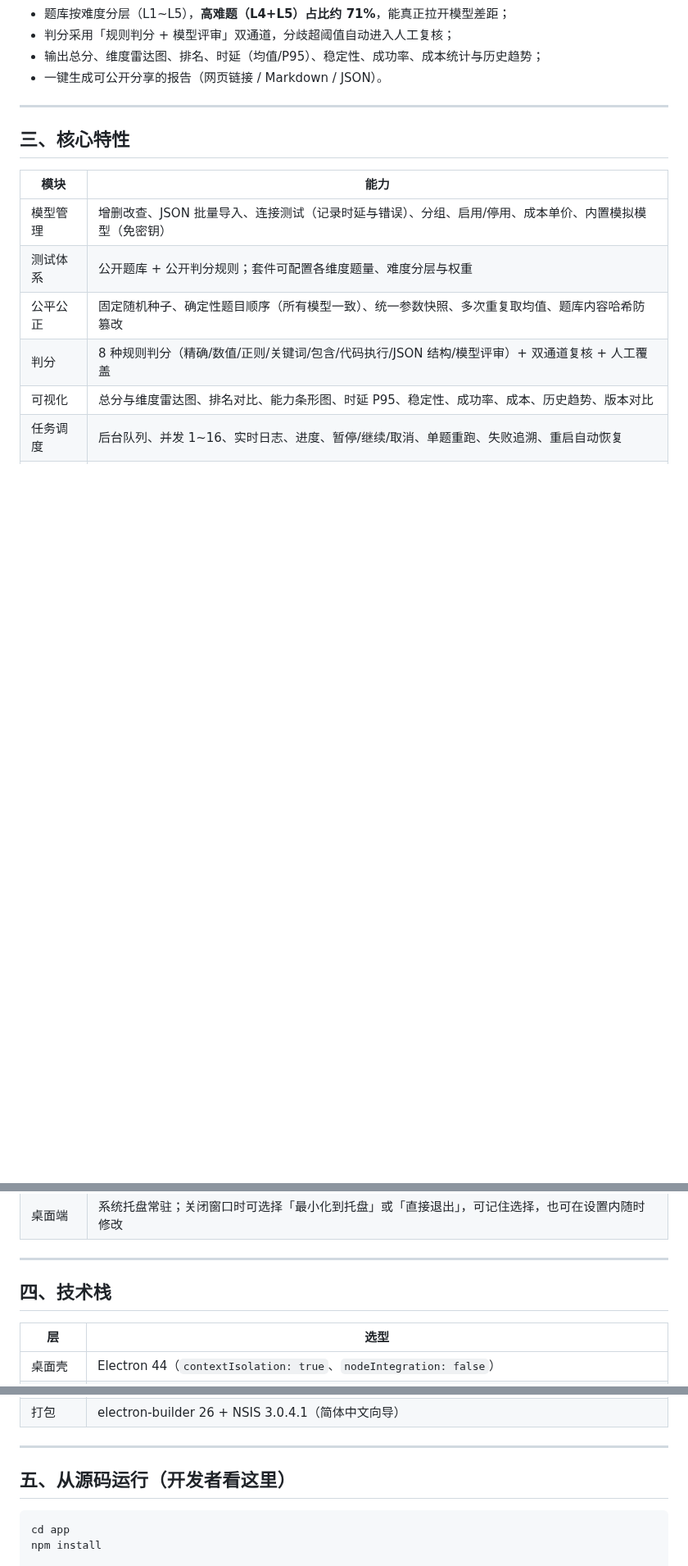
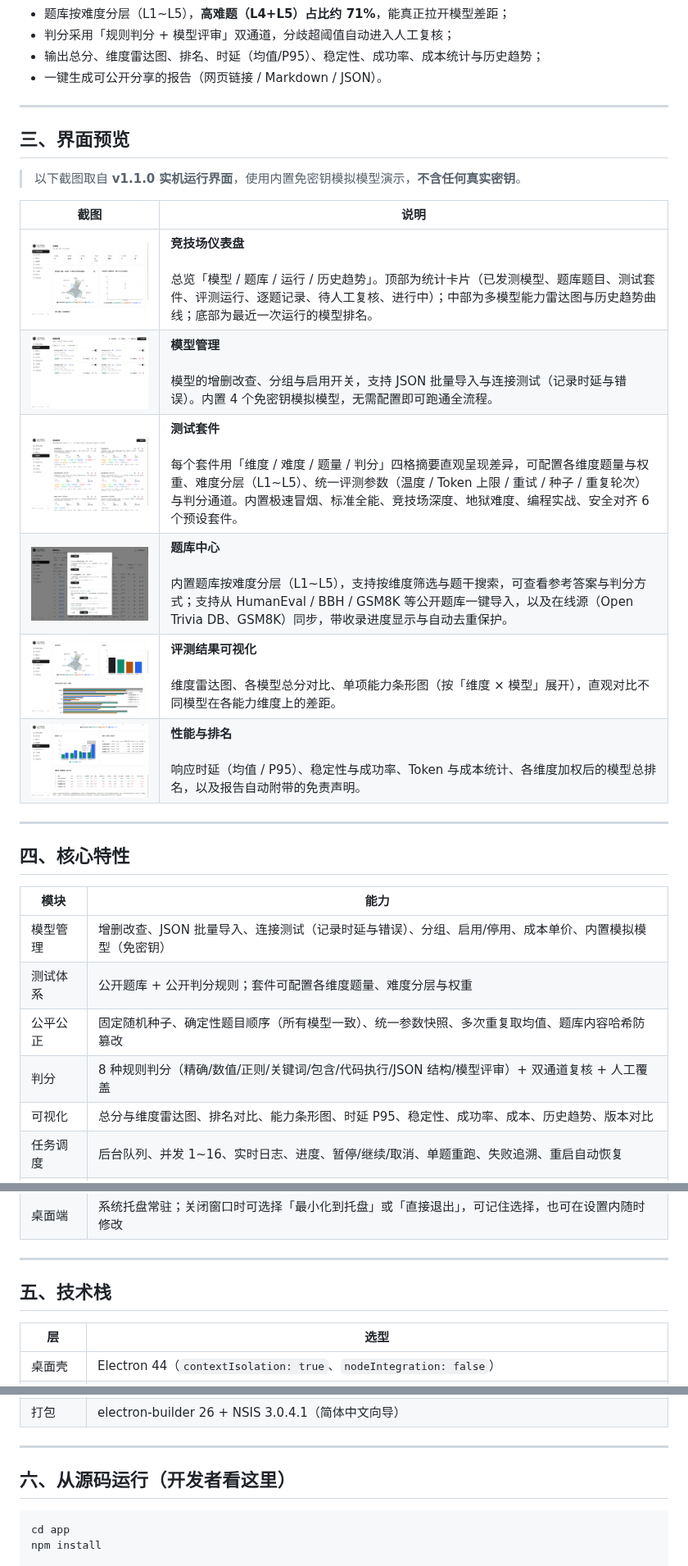
Before and after one commit to luo-sri/llm-arena, a Markdown page: README.md, 3 parts joined by grey strips. Shown at 82% size. GitHub-like rendering; pictures changed too: docs/images/01-dashboard.png (added), docs/images/02-models.png (added), docs/images/03-suites.png (added); blank space fills up the shorter version.

````diff
--- a/README.md
+++ b/README.md
@@ -52,7 +52,22 @@
 
 ---
 
-## 三、核心特性
+## 三、界面预览
+
+> 以下截图取自 **v1.1.0 实机运行界面**，使用内置免密钥模拟模型演示，**不含任何真实密钥**。
+
+| 截图 | 说明 |
+|---|---|
+| <img src="docs/images/01-dashboard.png" width="460"> | **竞技场仪表盘**<br><br>总览「模型 / 题库 / 运行 / 历史趋势」。顶部为统计卡片（已发测模型、题库题目、测试套件、评测运行、逐题记录、待人工复核、进行中）；中部为多模型能力雷达图与历史趋势曲线；底部为最近一次运行的模型排名。 |
+| <img src="docs/images/02-models.png" width="460"> | **模型管理**<br><br>模型的增删改查、分组与启用开关，支持 JSON 批量导入与连接测试（记录时延与错误）。内置 4 个免密钥模拟模型，无需配置即可跑通全流程。 |
+| <img src="docs/images/03-suites.png" width="460"> | **测试套件**<br><br>每个套件用「维度 / 难度 / 题量 / 判分」四格摘要直观呈现差异，可配置各维度题量与权重、难度分层（L1~L5）、统一评测参数（温度 / Token 上限 / 重试 / 种子 / 重复轮次）与判分通道。内置极速冒烟、标准全能、竞技场深度、地狱难度、编程实战、安全对齐 6 个预设套件。 |
+| <img src="docs/images/04-questions.png" width="460"> | **题库中心**<br><br>内置题库按难度分层（L1~L5），支持按维度筛选与题干搜索，可查看参考答案与判分方式；支持从 HumanEval / BBH / GSM8K 等公开题库一键导入，以及在线源（Open Trivia DB、GSM8K）同步，带收录进度显示与自动去重保护。 |
+| <img src="docs/images/06-run-detail.png" width="460"> | **评测结果可视化**<br><br>维度雷达图、各模型总分对比、单项能力条形图（按「维度 × 模型」展开），直观对比不同模型在各能力维度上的差距。 |
+| <img src="docs/images/07-reports.png" width="460"> | **性能与排名**<br><br>响应时延（均值 / P95）、稳定性与成功率、Token 与成本统计、各维度加权后的模型总排名，以及报告自动附带的免责声明。 |
+
+---
+
+## 四、核心特性
 
 | 模块 | 能力 |
 |---|---|
@@ -67,7 +82,7 @@
 
 ---
 
-## 四、技术栈
+## 五、技术栈
 
 | 层 | 选型 |
 |---|---|
@@ -82,7 +97,7 @@
 
 ---
 
-## 五、从源码运行（开发者看这里）
+## 六、从源码运行（开发者看这里）
 
 ```bash
 cd app
````
Also changed, not shown: other parts of README.md (+7 -5 lines).
